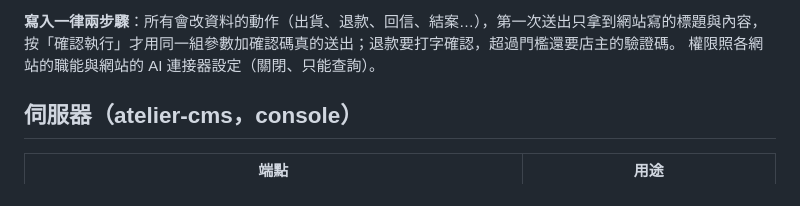
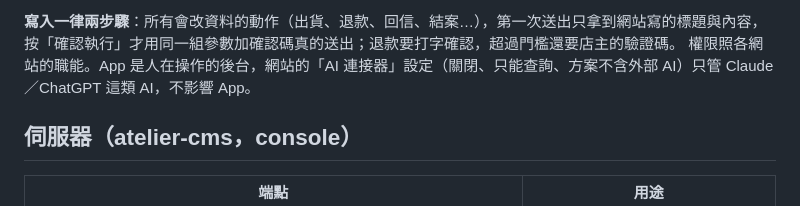
Before and after one commit to andyyyyang/StudioX-Console-App, a Markdown page: README.md, the part around the change. Rendered like a GitHub page.

Commit message:
README: the app is not limited by the sites' AI connector setting
Co-Authored-By: Claude Opus 5.5 <noreply@anthropic.com>
Claude-Session: https://claude.ai/code/session_01CA11DfRXg68ebePNygCA22

```diff
--- a/README.md
+++ b/README.md
@@ -85,7 +85,7 @@ cd Web/welcome && npm install && npm run build
 
 **寫入一律兩步驟**：所有會改資料的動作（出貨、退款、回信、結案…），第一次送出只拿到網站寫的標題與內容，
 按「確認執行」才用同一組參數加確認碼真的送出；退款要打字確認，超過門檻還要店主的驗證碼。
-權限照各網站的職能與網站的 AI 連接器設定（關閉、只能查詢）。
+權限照各網站的職能。App 是人在操作的後台，網站的「AI 連接器」設定（關閉、只能查詢、方案不含外部 AI）只管 Claude／ChatGPT 這類 AI，不影響 App。
 
 ## 伺服器（atelier-cms，console）
 
```
